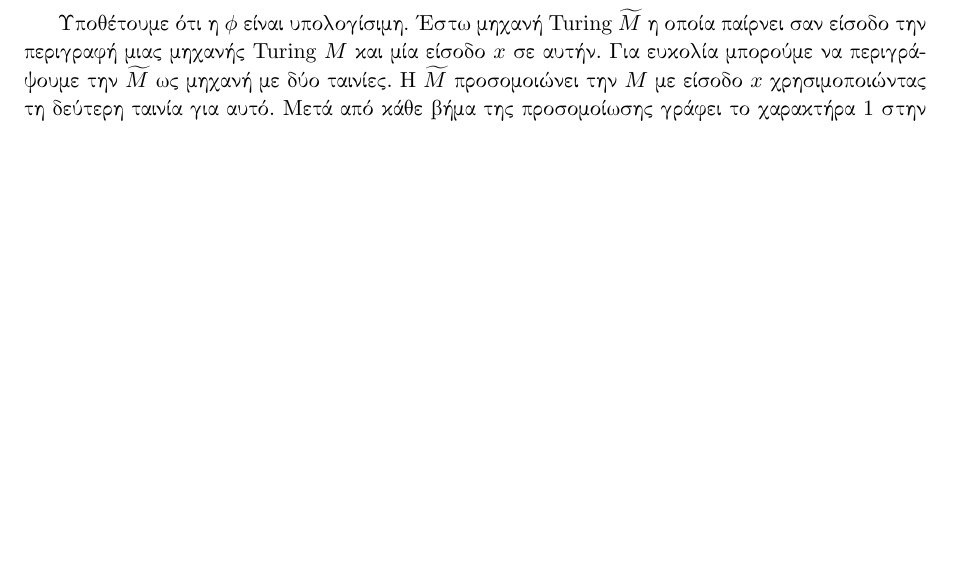
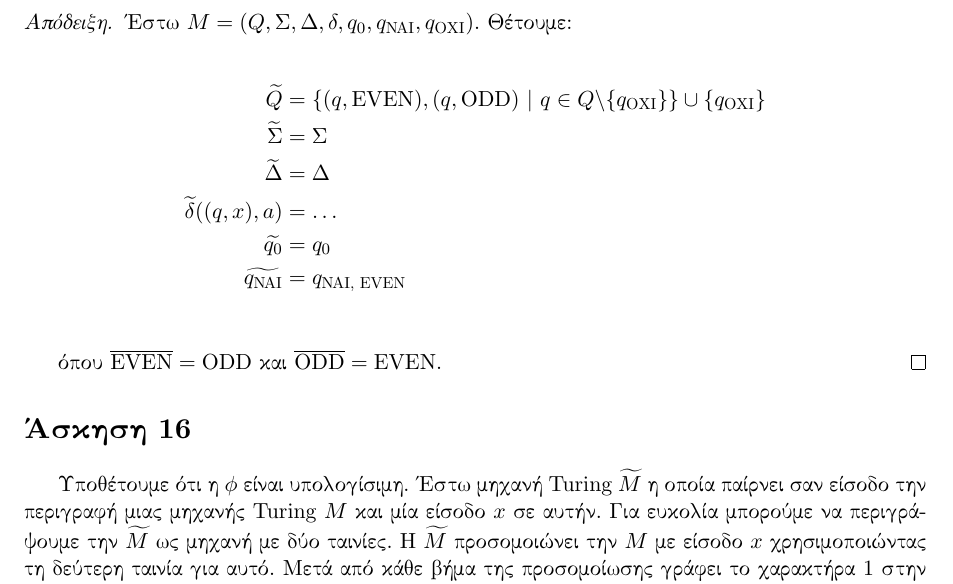
Before and after one commit to marsenis/computability, a LaTeX document (ex1/ex1.tex): part of page 7 of 8, cut at the place of the change, the shorter picture padded with empty space. The pictures show the PDF file ex1/ex1.pdf that the author committed with the source.

Commit message:
continued problem 15

```diff
--- a/ex1/ex1.tex
+++ b/ex1/ex1.tex
@@ -438,6 +438,24 @@ $\widetilde{M}$. Τέλος, αυτή η μηχανή μπορεί να κατα
 υπάρχει TM $T$ για την οποία $T(\langle M \rangle) = \langle \widetilde{M} \rangle$.
 \end{lm}
 
+\begin{proof}
+Έστω $M = (Q, \Sigma, \Delta, \delta, q_0, q_\text{ΝΑΙ}, q_\text{ΟΧΙ})$.
+Θέτουμε:
+
+\begin{align*}
+\widetilde{Q} &= \{ (q, \text{EVEN}), (q, \text{ODD})\ |\ q \in Q\backslash
+   \{q_\text{ΟΧΙ}\} \} \cup \{ q_\text{ΟΧΙ} \}\\
+\widetilde{\Sigma} &= \Sigma\\
+\widetilde{\Delta} &= \Delta\\
+\widetilde{\delta}( (q, x), a ) &= \ldots\\
+\widetilde{q_0} &= q_0\\
+\widetilde{q_\text{ΝΑΙ}} &= q_\text{ΝΑΙ, EVEN}\\
+\end{align*}
+
+όπου $\overline{\text{EVEN}} = \text{ODD}$ και $\overline{\text{ODD}} =
+\text{EVEN}$.
+\end{proof}
+
 \section*{Άσκηση 16}
 
 Υποθέτουμε ότι η $\phi$ είναι υπολογίσιμη.
```
Also changed, not shown: ex1/ex1.pdf.
